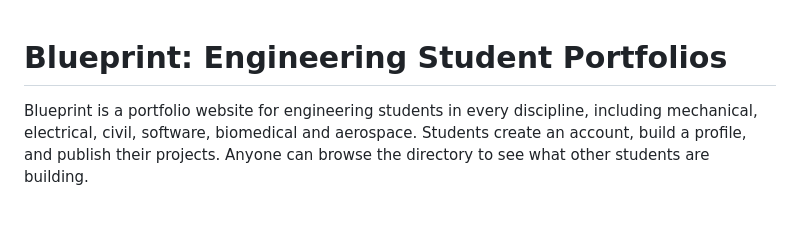
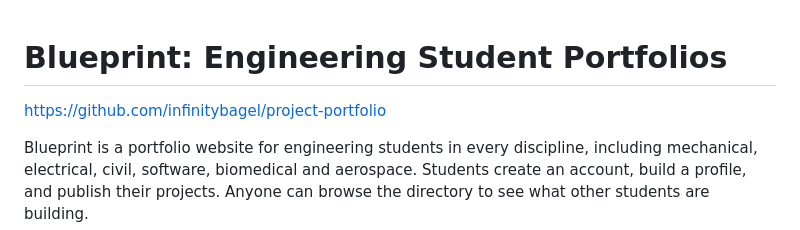
Before and after one commit to infinitybagel/project-portfolio, a Markdown page: README.md, the part around the change. GitHub-like rendering; blank space fills up the shorter version.

Commit message:
Included YT and Github links

```diff
--- a/README.md
+++ b/README.md
@@ -1,4 +1,6 @@
 # Blueprint: Engineering Student Portfolios
+
+https://github.com/infinitybagel/project-portfolio
 
 Blueprint is a portfolio website for engineering students in every discipline, including mechanical, electrical, civil, software, biomedical and aerospace. Students create an account, build a profile, and publish their projects. Anyone can browse the directory to see what other students are building.
 
```
